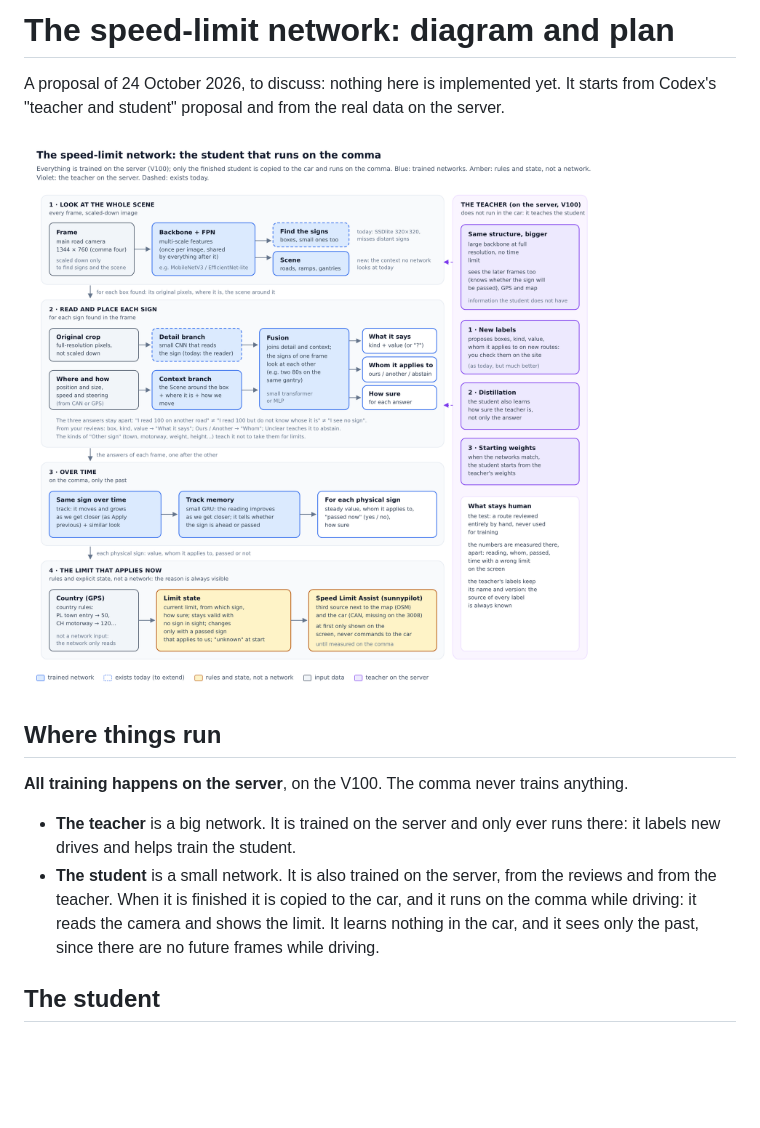
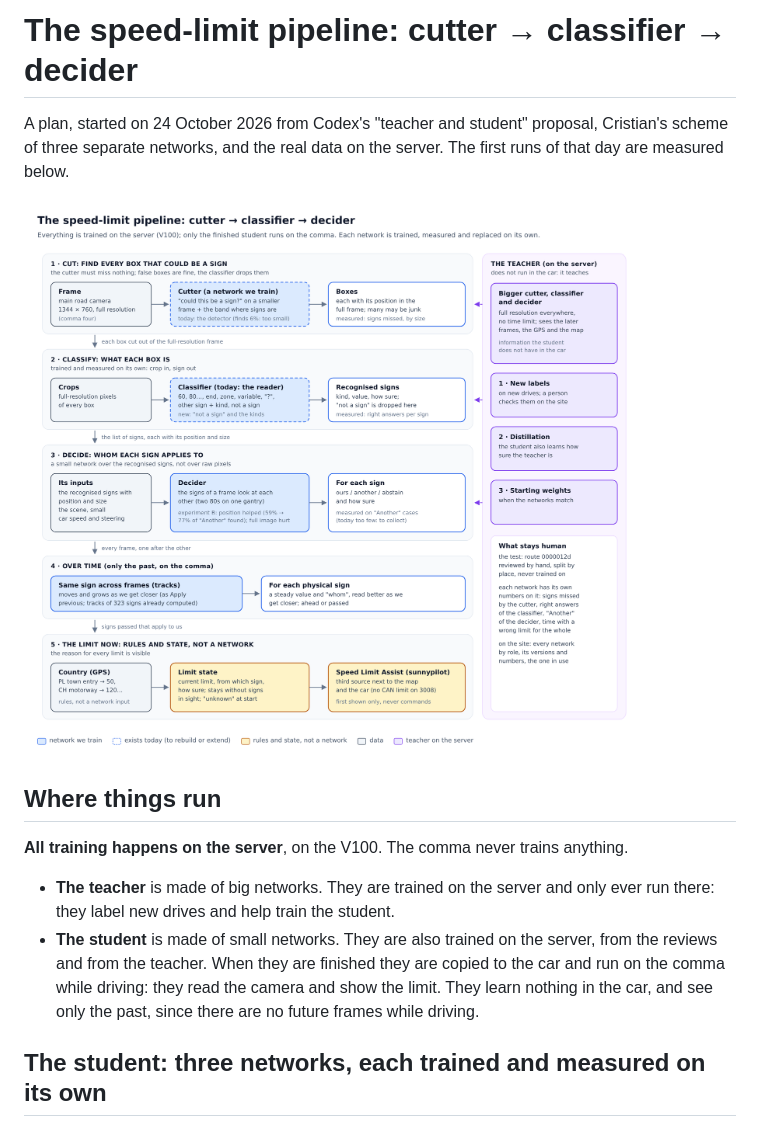
Before and after one commit to Deggory/sunnypilot.speedlimits, a Markdown page: docs/NEURAL_NETWORK.md, the part around one of its changes. GitHub-like rendering; pictures changed too: docs/neural-network.png; blank space fills up the shorter version.

```diff
--- a/docs/NEURAL_NETWORK.md
+++ b/docs/NEURAL_NETWORK.md
@@ -1,4 +1,4 @@
-# The speed-limit network: diagram and plan
+# The speed-limit pipeline: cutter → classifier → decider
 
-A proposal of 24 October 2026, to discuss: nothing here is implemented yet. It starts from Codex's "teacher and student" proposal and from the real data on the server.
+A plan, started on 24 October 2026 from Codex's "teacher and student" proposal, Cristian's scheme of three separate networks, and the real data on the server. The first runs of that day are measured below.
 
@@ -8,8 +8,8 @@ A proposal of 24 October 2026, to discuss: nothing here is implemented yet. It s
 
 **All training happens on the server**, on the V100. The comma never trains anything.
 
-- **The teacher** is a big network. It is trained on the server and only ever runs there: it labels new drives and helps train the student.
-- **The student** is a small network. It is also trained on the server, from the reviews and from the teacher. When it is finished it is copied to the car, and it runs on the comma while driving: it reads the camera and shows the limit. It learns nothing in the car, and it sees only the past, since there are no future frames while driving.
+- **The teacher** is made of big networks. They are trained on the server and only ever run there: they label new drives and help train the student.
+- **The student** is made of small networks. They are also trained on the server, from the reviews and from the teacher. When they are finished they are copied to the car and run on the comma while driving: they read the camera and show the limit. They learn nothing in the car, and see only the past, since there are no future frames while driving.
 
-## The student
+## The student: three networks, each trained and measured on its own
 
```
Also changed, not shown: other parts of docs/NEURAL_NETWORK.md (+88 -34 lines).
